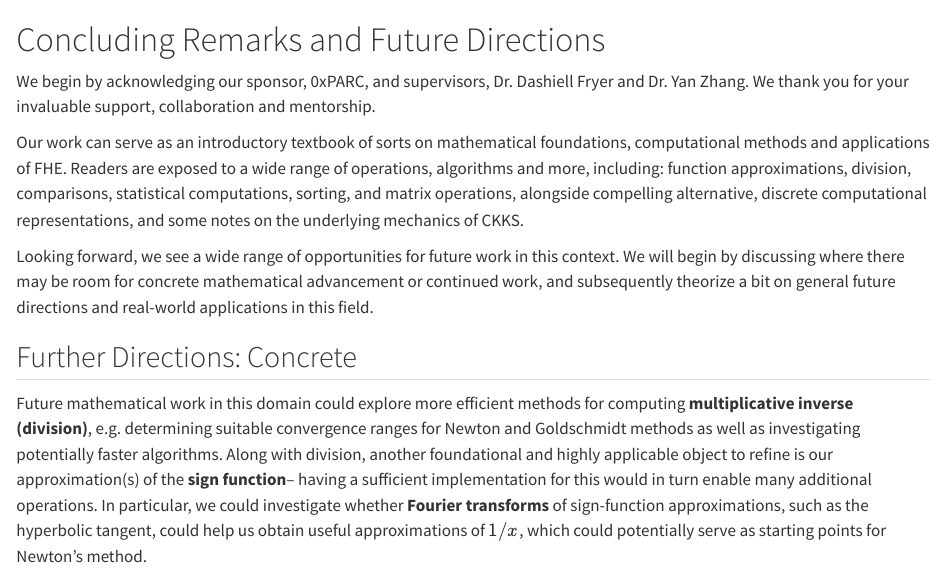
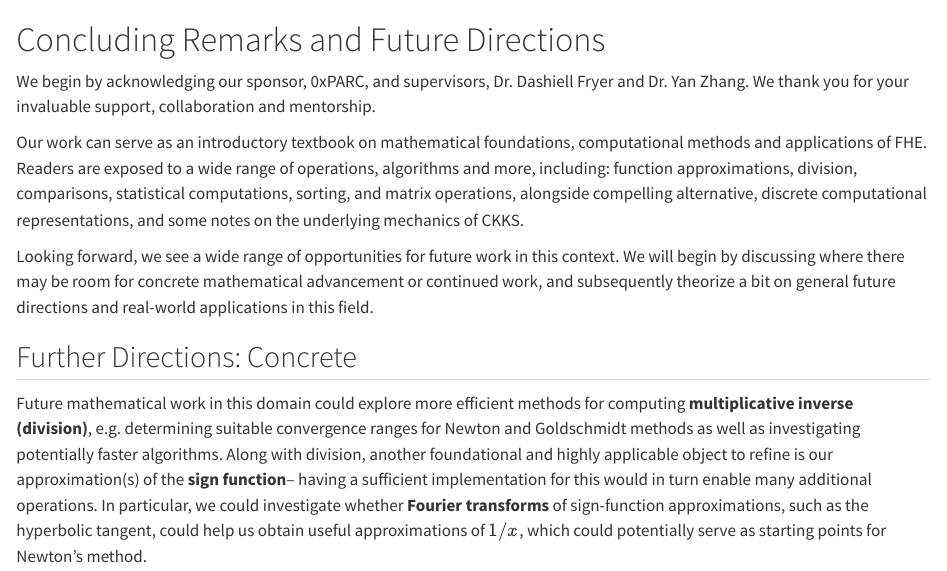
Before and after one commit to camcos-sjsu/fhe-intro-book, a Quarto document (conclusion.qmd): the page in a window 1100 px wide, from its top. Rendered offline with R 4.5, knitr and Pandoc in place of Quarto, with nearby package versions.

Commit message:
remove a couple of excess words

```diff
--- a/conclusion.qmd
+++ b/conclusion.qmd
@@ -2,7 +2,7 @@
 
 We begin by acknowledging our sponsor, 0xPARC, and supervisors, Dr. Dashiell Fryer and Dr. Yan Zhang.  We thank you for your invaluable support, collaboration and mentorship.
 
-Our work can serve as an introductory textbook of sorts on mathematical foundations, computational methods and applications of FHE.  Readers are exposed to a wide range of operations, algorithms and more, including: function approximations, division, comparisons, statistical computations, sorting, and matrix operations, alongside compelling alternative, discrete computational representations, and some notes on the underlying mechanics of CKKS.
+Our work can serve as an introductory textbook on mathematical foundations, computational methods and applications of FHE.  Readers are exposed to a wide range of operations, algorithms and more, including: function approximations, division, comparisons, statistical computations, sorting, and matrix operations, alongside compelling alternative, discrete computational representations, and some notes on the underlying mechanics of CKKS.
 
 Looking forward, we see a wide range of opportunities for future work in this context.  We will begin by discussing where there may be room for concrete mathematical advancement or continued work, and subsequently theorize a bit on general future directions and real-world applications in this field.
 
```
